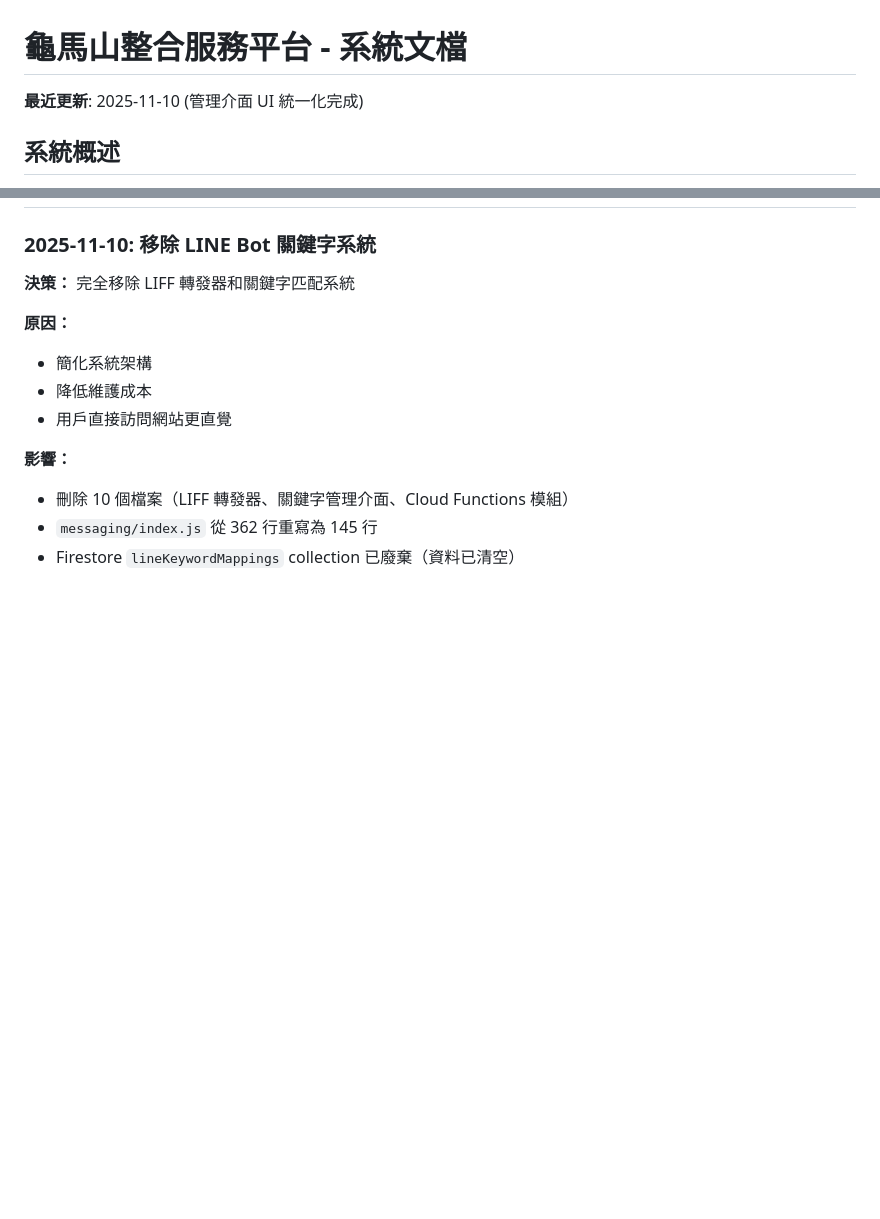
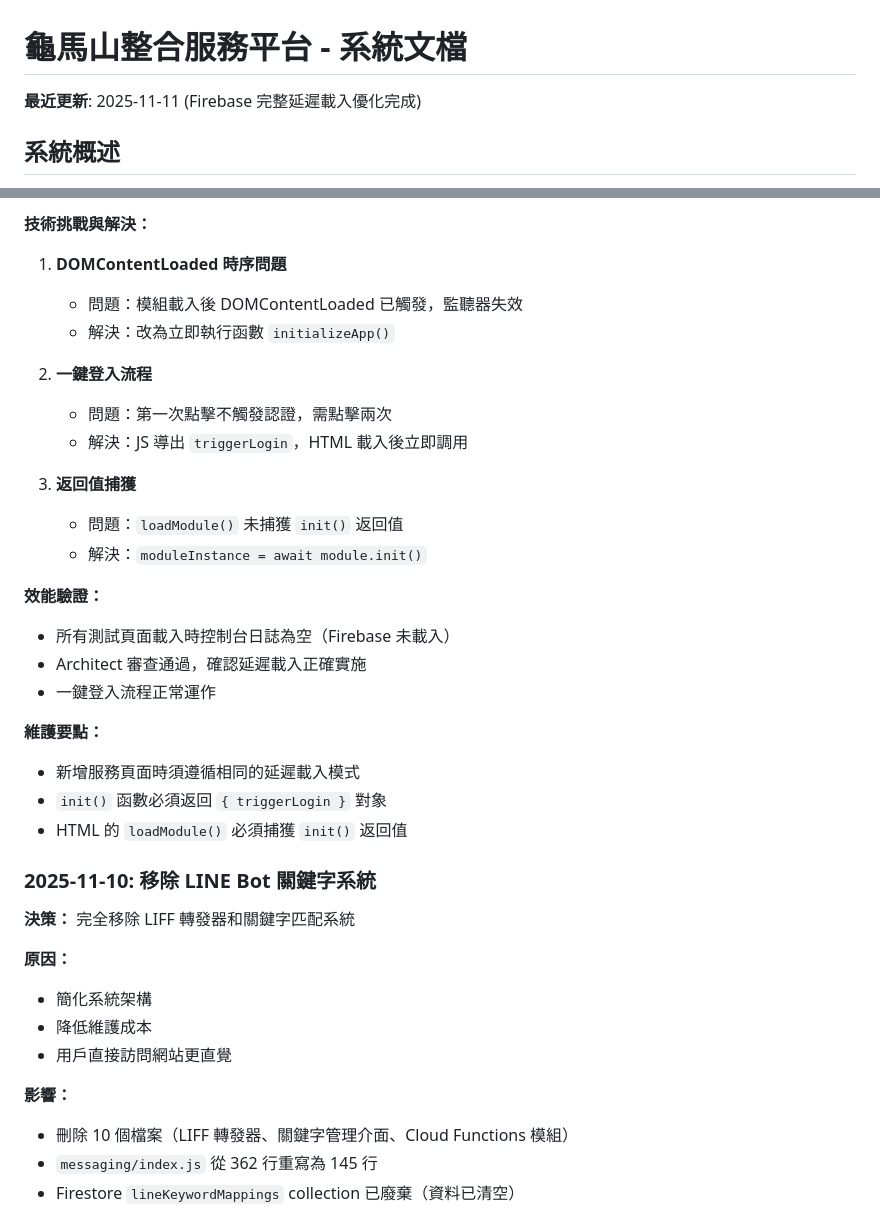
Before and after one commit to guimashan/platfrom, a Markdown page: replit.md, 2 parts joined by grey strips. GitHub-like rendering; blank space fills up the shorter version.

```diff
--- a/replit.md
+++ b/replit.md
@@ -1,6 +1,6 @@
 # 龜馬山整合服務平台 - 系統文檔
 
-**最近更新**: 2025-11-10 (管理介面 UI 統一化完成)
+**最近更新**: 2025-11-11 (Firebase 完整延遲載入優化完成)
 
 ## 系統概述
 
@@ -332,3 +400,27 @@ auth.setCustomUserClaims(uid, { role: 'admin' })
+**技術挑戰與解決：**
+
+1. **DOMContentLoaded 時序問題**
+   - 問題：模組載入後 DOMContentLoaded 已觸發，監聽器失效
+   - 解決：改為立即執行函數 `initializeApp()`
+
+2. **一鍵登入流程**
+   - 問題：第一次點擊不觸發認證，需點擊兩次
+   - 解決：JS 導出 `triggerLogin`，HTML 載入後立即調用
+
+3. **返回值捕獲**
+   - 問題：`loadModule()` 未捕獲 `init()` 返回值
+   - 解決：`moduleInstance = await module.init()`
+
+**效能驗證：**
+- 所有測試頁面載入時控制台日誌為空（Firebase 未載入）
+- Architect 審查通過，確認延遲載入正確實施
+- 一鍵登入流程正常運作
+
+**維護要點：**
+- 新增服務頁面時須遵循相同的延遲載入模式
+- `init()` 函數必須返回 `{ triggerLogin }` 對象
+- HTML 的 `loadModule()` 必須捕獲 `init()` 返回值
+
 ### 2025-11-10: 移除 LINE Bot 關鍵字系統
 
 **決策：** 完全移除 LIFF 轉發器和關鍵字匹配系統
```
Also changed, not shown: other parts of replit.md (+68 -0 lines).
